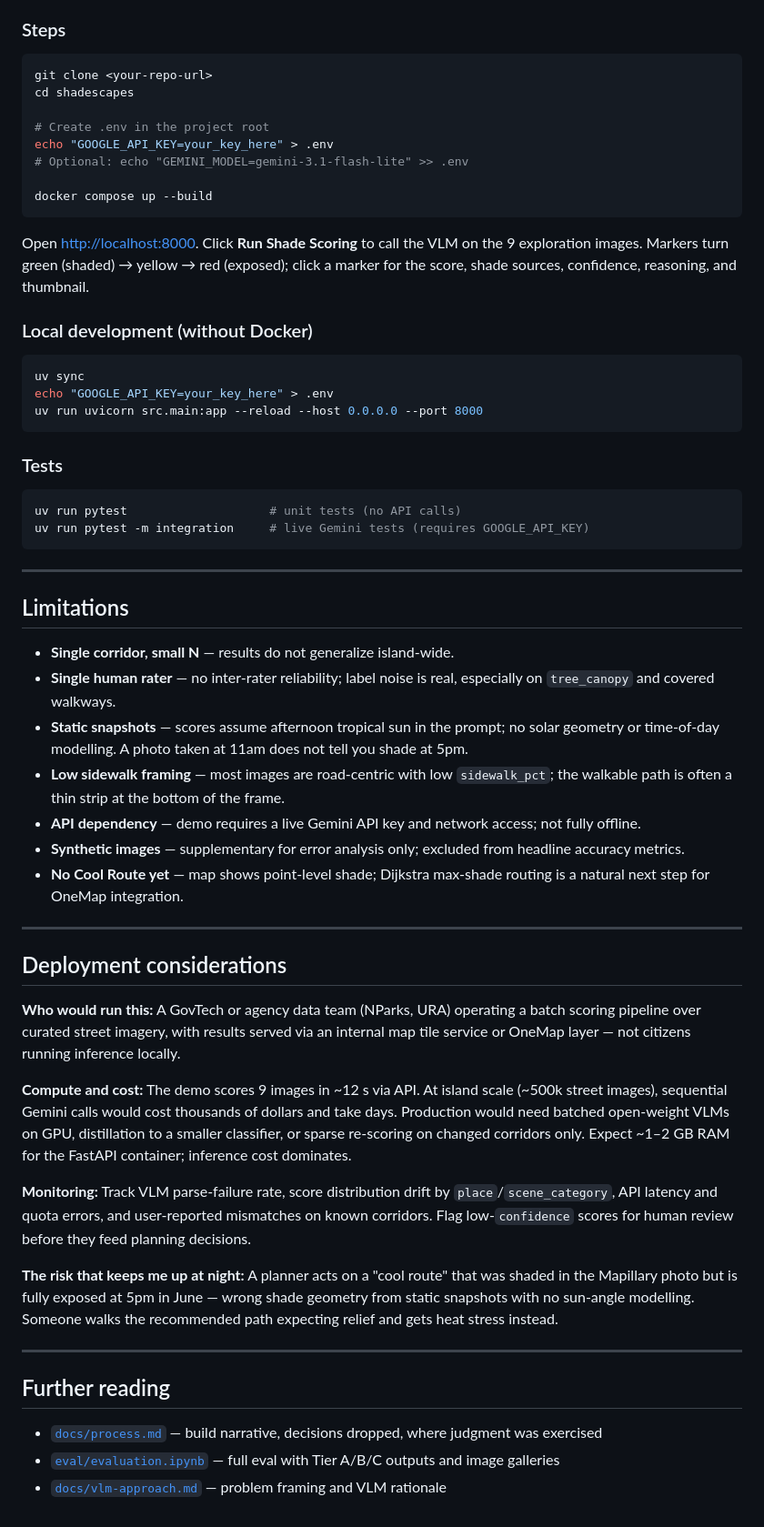
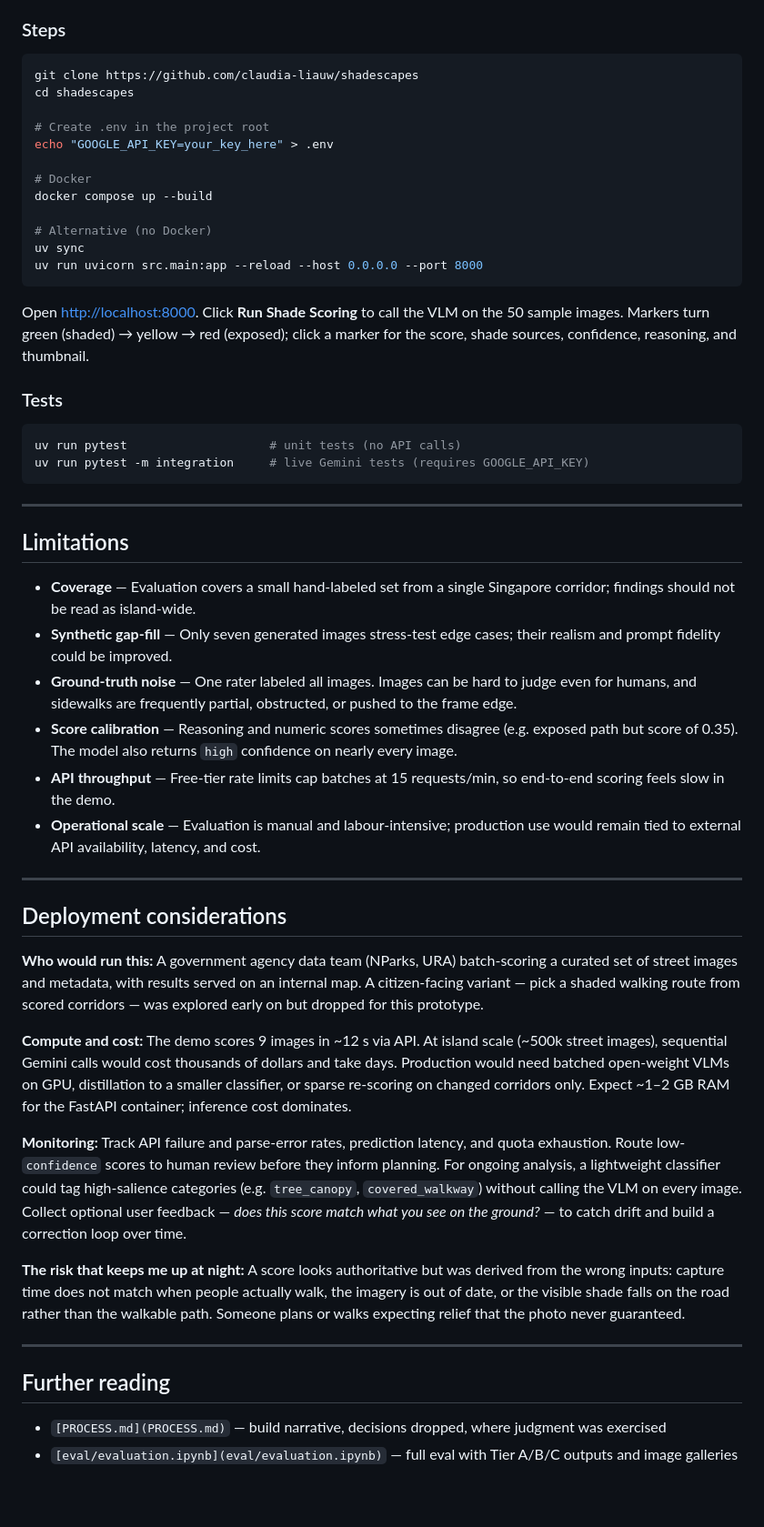
Before and after one commit to claudia-liauw/shadescapes, a Markdown page: README.md, the part around one of its changes. Shown at 91% size. Rendered like a GitHub page.

````diff
--- a/README.md
+++ b/README.md
@@ -189,25 +220,21 @@ Images are committed to the repo. Metadata lives in `data/filtered_streetscapes.
 ### Steps
 
 ```bash
-git clone <your-repo-url>
+git clone https://github.com/claudia-liauw/shadescapes
 cd shadescapes
 
 # Create .env in the project root
 echo "GOOGLE_API_KEY=your_key_here" > .env
-# Optional: echo "GEMINI_MODEL=gemini-3.1-flash-lite" >> .env
 
+# Docker
 docker compose up --build
+
+# Alternative (no Docker)
+uv sync
+uv run uvicorn src.main:app --reload --host 0.0.0.0 --port 8000
 ```
 
-Open [http://localhost:8000](http://localhost:8000). Click **Run Shade Scoring** to call the VLM on the 9 exploration images. Markers turn green (shaded) → yellow → red (exposed); click a marker for the score, shade sources, confidence, reasoning, and thumbnail.
-
-### Local development (without Docker)
-
-```bash
-uv sync
-echo "GOOGLE_API_KEY=your_key_here" > .env
-uv run uvicorn src.main:app --reload --host 0.0.0.0 --port 8000
-```
+Open [http://localhost:8000](http://localhost:8000). Click **Run Shade Scoring** to call the VLM on the 50 sample images. Markers turn green (shaded) → yellow → red (exposed); click a marker for the score, shade sources, confidence, reasoning, and thumbnail.
 
 ### Tests
 
@@ -220,30 +247,28 @@ uv run pytest -m integration     # live Gemini tests (requires GOOGLE_API_KEY)
 
 ## Limitations
 
-- **Single corridor, small N** — results do not generalize island-wide.
-- **Single human rater** — no inter-rater reliability; label noise is real, especially on `tree_canopy` and covered walkways.
-- **Static snapshots** — scores assume afternoon tropical sun in the prompt; no solar geometry or time-of-day modelling. A photo taken at 11am does not tell you shade at 5pm.
-- **Low sidewalk framing** — most images are road-centric with low `sidewalk_pct`; the walkable path is often a thin strip at the bottom of the frame.
-- **API dependency** — demo requires a live Gemini API key and network access; not fully offline.
-- **Synthetic images** — supplementary for error analysis only; excluded from headline accuracy metrics.
-- **No Cool Route yet** — map shows point-level shade; Dijkstra max-shade routing is a natural next step for OneMap integration.
+- **Coverage** — Evaluation covers a small hand-labeled set from a single Singapore corridor; findings should not be read as island-wide.
+- **Synthetic gap-fill** — Only seven generated images stress-test edge cases; their realism and prompt fidelity could be improved.
+- **Ground-truth noise** — One rater labeled all images. Images can be hard to judge even for humans, and sidewalks are frequently partial, obstructed, or pushed to the frame edge.
+- **Score calibration** — Reasoning and numeric scores sometimes disagree (e.g. exposed path but score of 0.35). The model also returns `high` confidence on nearly every image.
+- **API throughput** — Free-tier rate limits cap batches at 15 requests/min, so end-to-end scoring feels slow in the demo.
+- **Operational scale** — Evaluation is manual and labour-intensive; production use would remain tied to external API availability, latency, and cost.
 
 ---
 
 ## Deployment considerations
 
-**Who would run this:** A GovTech or agency data team (NParks, URA) operating a batch scoring pipeline over curated street imagery, with results served via an internal map tile service or OneMap layer — not citizens running inference locally.
+**Who would run this:** A government agency data team (NParks, URA) batch-scoring a curated set of street images and metadata, with results served on an internal map. A citizen-facing variant — pick a shaded walking route from scored corridors — was explored early on but dropped for this prototype.
 
 **Compute and cost:** The demo scores 9 images in ~12 s via API. At island scale (~500k street images), sequential Gemini calls would cost thousands of dollars and take days. Production would need batched open-weight VLMs on GPU, distillation to a smaller classifier, or sparse re-scoring on changed corridors only. Expect ~1–2 GB RAM for the FastAPI container; inference cost dominates.
 
-**Monitoring:** Track VLM parse-failure rate, score distribution drift by `place`/`scene_category`, API latency and quota errors, and user-reported mismatches on known corridors. Flag low-`confidence` scores for human review before they feed planning decisions.
+**Monitoring:** Track API failure and parse-error rates, prediction latency, and quota exhaustion. Route low-`confidence` scores to human review before they inform planning. For ongoing analysis, a lightweight classifier could tag high-salience categories (e.g. `tree_canopy`, `covered_walkway`) without calling the VLM on every image. Collect optional user feedback — *does this score match what you see on the ground?* — to catch drift and build a correction loop over time.
 
-**The risk that keeps me up at night:** A planner acts on a "cool route" that was shaded in the Mapillary photo but is fully exposed at 5pm in June — wrong shade geometry from static snapshots with no sun-angle modelling. Someone walks the recommended path expecting relief and gets heat stress instead.
+**The risk that keeps me up at night:** A score looks authoritative but was derived from the wrong inputs: capture time does not match when people actually walk, the imagery is out of date, or the visible shade falls on the road rather than the walkable path. Someone plans or walks expecting relief that the photo never guaranteed.
 
 ---
 
 ## Further reading
 
-- [`docs/process.md`](docs/process.md) — build narrative, decisions dropped, where judgment was exercised
-- [`eval/evaluation.ipynb`](eval/evaluation.ipynb) — full eval with Tier A/B/C outputs and image galleries
-- [`docs/vlm-approach.md`](docs/vlm-approach.md) — problem framing and VLM rationale
+- `[PROCESS.md](PROCESS.md)` — build narrative, decisions dropped, where judgment was exercised
+- `[eval/evaluation.ipynb](eval/evaluation.ipynb)` — full eval with Tier A/B/C outputs and image galleries
````
Also changed, not shown: other parts of README.md (+99 -68 lines).
